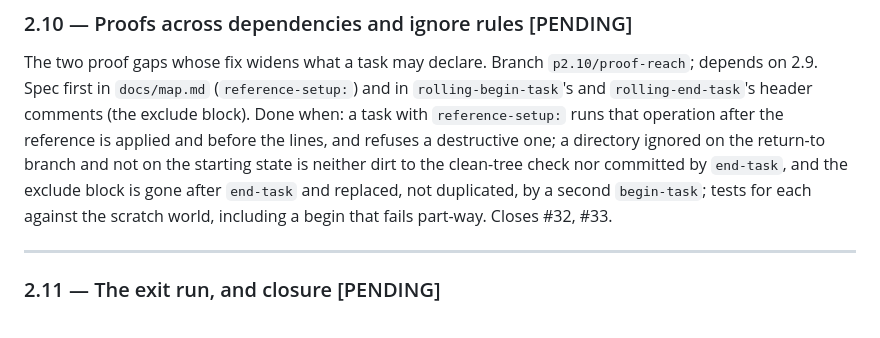
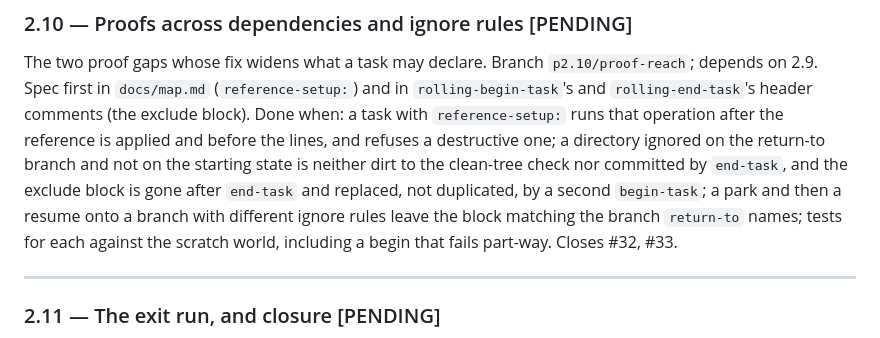
Before and after one commit to kurowski/rollingstart, a Markdown page: docs/plans/p2-helpful-and-honest.md, the part around the change. GitHub-like rendering.

```diff
--- a/docs/plans/p2-helpful-and-honest.md
+++ b/docs/plans/p2-helpful-and-honest.md
@@ -372,8 +372,10 @@ is applied and before the lines, and refuses a destructive one; a
 directory ignored on the return-to branch and not on the starting
 state is neither dirt to the clean-tree check nor committed by
 `end-task`, and the exclude block is gone after `end-task` and
-replaced, not duplicated, by a second `begin-task`; tests for each
-against the scratch world, including a begin that fails part-way.
+replaced, not duplicated, by a second `begin-task`; a park and then a
+resume onto a branch with different ignore rules leave the block
+matching the branch `return-to` names; tests for each against the
+scratch world, including a begin that fails part-way.
 Closes #32, #33.
 
 ---
```
Also changed, not shown: docs/profile.md (+5 -2 lines).
